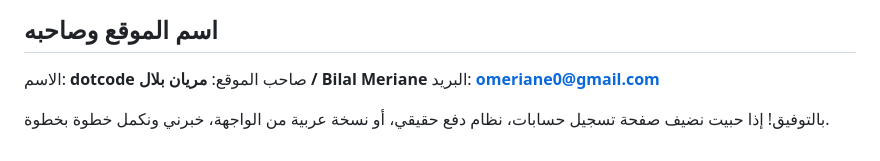
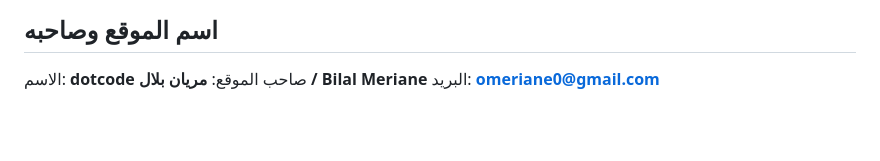
Before and after one commit to omeriane18-ui/Programming-Translator, a Markdown page: README.md, the part around the change. Rendered like a GitHub page; blank space fills up the shorter version.

```diff
--- a/README.md
+++ b/README.md
@@ -121,5 +121,3 @@ python3 -m http.server 8000
 الاسم: **dotcode**
 صاحب الموقع: **مريان بلال / Bilal Meriane**
 البريد: **omeriane0@gmail.com**
-
-بالتوفيق! إذا حبيت نضيف صفحة تسجيل حسابات، نظام دفع حقيقي، أو نسخة عربية من الواجهة، خبرني ونكمل خطوة بخطوة.
```
